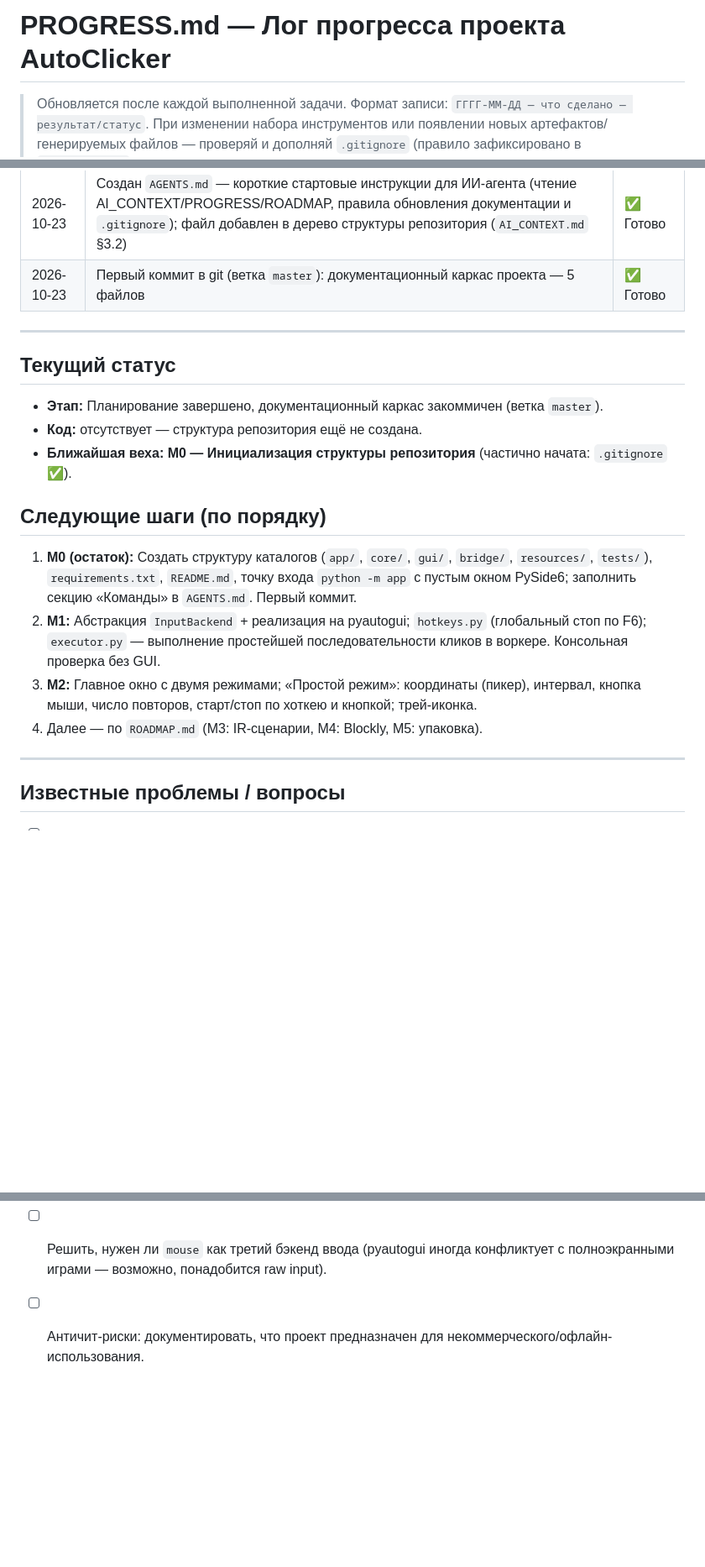
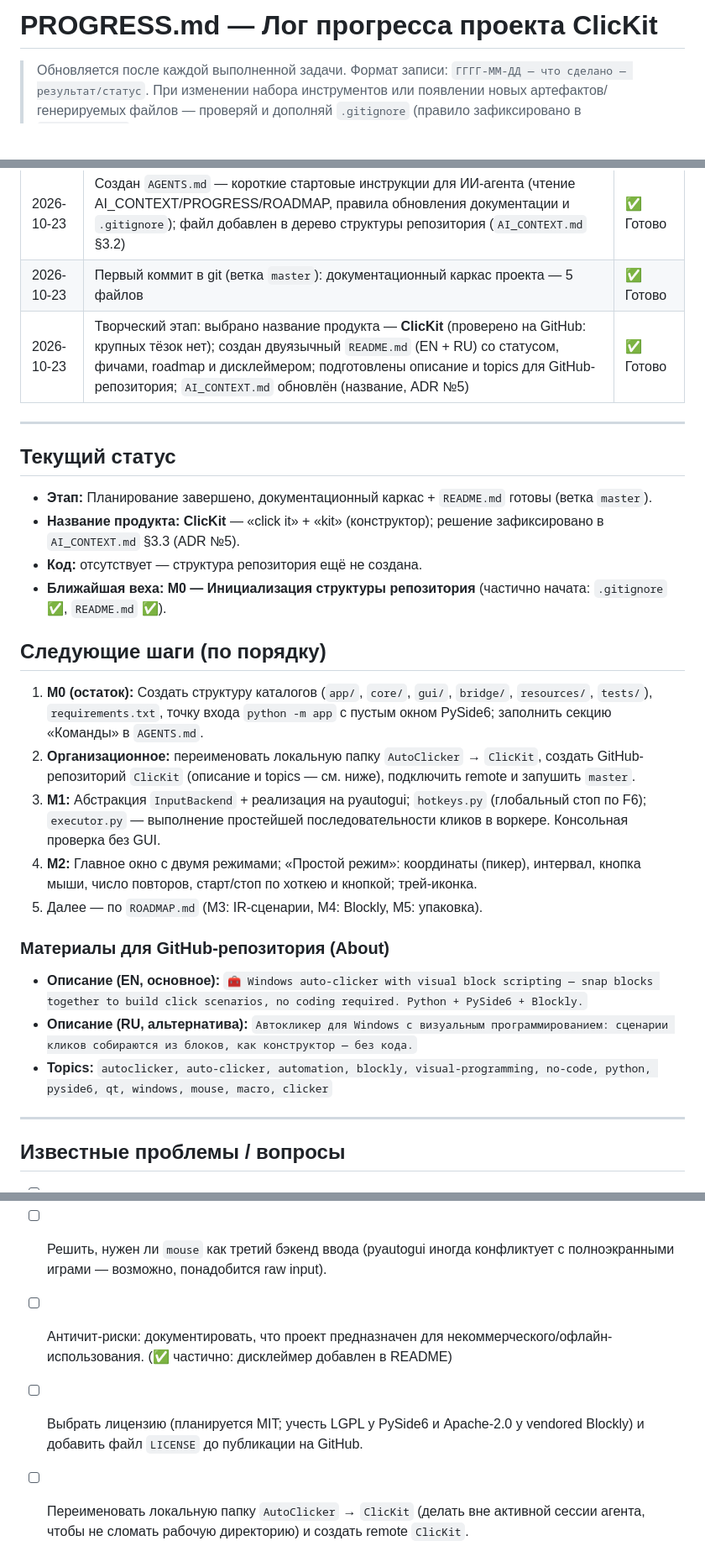
Before and after one commit to AkaDaka1/ClicKit, a Markdown page: PROGRESS.md, 3 parts joined by grey strips. Shown at 84% size. GitHub-like rendering; blank space fills up the shorter version.

Commit message:
docs: название продукта ClicKit - двуязычный README, описание GitHub-репозитория

```diff
--- a/PROGRESS.md
+++ b/PROGRESS.md
@@ -1,4 +1,4 @@
-# PROGRESS.md — Лог прогресса проекта AutoClicker
+# PROGRESS.md — Лог прогресса проекта ClicKit
 
 > Обновляется после каждой выполненной задачи. Формат записи:
 > `ГГГГ-ММ-ДД — что сделано — результат/статус`.
@@ -15,26 +15,36 @@
 | 2026-10-23 | Создан `.gitignore` (Python, venv, тесты/линтеры, PyInstaller, логи, секреты, IDE, артефакты ОС); правило «держать `.gitignore` актуальным» внесено в `AI_CONTEXT.md` (шапка + §4) и в шапку `PROGRESS.md` | ✅ Готово |
 | 2026-10-23 | Создан `AGENTS.md` — короткие стартовые инструкции для ИИ-агента (чтение AI_CONTEXT/PROGRESS/ROADMAP, правила обновления документации и `.gitignore`); файл добавлен в дерево структуры репозитория (`AI_CONTEXT.md` §3.2) | ✅ Готово |
 | 2026-10-23 | Первый коммит в git (ветка `master`): документационный каркас проекта — 5 файлов | ✅ Готово |
+| 2026-10-23 | Творческий этап: выбрано название продукта — **ClicKit** (проверено на GitHub: крупных тёзок нет); создан двуязычный `README.md` (EN + RU) со статусом, фичами, roadmap и дисклеймером; подготовлены описание и topics для GitHub-репозитория; `AI_CONTEXT.md` обновлён (название, ADR №5) | ✅ Готово |
 
 ---
 
 ## Текущий статус
 
-- **Этап:** Планирование завершено, документационный каркас закоммичен (ветка `master`).
+- **Этап:** Планирование завершено, документационный каркас + `README.md` готовы (ветка `master`).
+- **Название продукта:** **ClicKit** — «click it» + «kit» (конструктор); решение зафиксировано в `AI_CONTEXT.md` §3.3 (ADR №5).
 - **Код:** отсутствует — структура репозитория ещё не создана.
-- **Ближайшая веха:** **M0 — Инициализация структуры репозитория** (частично начата: `.gitignore` ✅).
+- **Ближайшая веха:** **M0 — Инициализация структуры репозитория** (частично начата: `.gitignore` ✅, `README.md` ✅).
 
 ## Следующие шаги (по порядку)
 
 1. **M0 (остаток):** Создать структуру каталогов (`app/`, `core/`, `gui/`, `bridge/`,
-   `resources/`, `tests/`), `requirements.txt`, `README.md`,
-   точку входа `python -m app` с пустым окном PySide6; заполнить секцию «Команды» в `AGENTS.md`. Первый коммит.
-2. **M1:** Абстракция `InputBackend` + реализация на pyautogui; `hotkeys.py`
+   `resources/`, `tests/`), `requirements.txt`,
+   точку входа `python -m app` с пустым окном PySide6; заполнить секцию «Команды» в `AGENTS.md`.
+2. **Организационное:** переименовать локальную папку `AutoClicker` → `ClicKit`,
+   создать GitHub-репозиторий `ClicKit` (описание и topics — см. ниже), подключить remote и запушить `master`.
+3. **M1:** Абстракция `InputBackend` + реализация на pyautogui; `hotkeys.py`
    (глобальный стоп по F6); `executor.py` — выполнение простейшей последовательности
    кликов в воркере. Консольная проверка без GUI.
-3. **M2:** Главное окно с двумя режимами; «Простой режим»: координаты (пикер),
+4. **M2:** Главное окно с двумя режимами; «Простой режим»: координаты (пикер),
    интервал, кнопка мыши, число повторов, старт/стоп по хоткею и кнопкой; трей-иконка.
-4. Далее — по `ROADMAP.md` (M3: IR-сценарии, M4: Blockly, M5: упаковка).
+5. Далее — по `ROADMAP.md` (M3: IR-сценарии, M4: Blockly, M5: упаковка).
+
+### Материалы для GitHub-репозитория (About)
+
+- **Описание (EN, основное):** `🧰 Windows auto-clicker with visual block scripting — snap blocks together to build click scenarios, no coding required. Python + PySide6 + Blockly.`
+- **Описание (RU, альтернатива):** `Автокликер для Windows с визуальным программированием: сценарии кликов собираются из блоков, как конструктор — без кода.`
+- **Topics:** `autoclicker, auto-clicker, automation, blockly, visual-programming, no-code, python, pyside6, qt, windows, mouse, macro, clicker`
 
 ---
 
@@ -45,4 +55,8 @@
 - [ ] Решить, нужен ли `mouse` как третий бэкенд ввода (pyautogui иногда
       конфликтует с полноэкранными играми — возможно, понадобится raw input).
 - [ ] Античит-риски: документировать, что проект предназначен для
-      некоммерческого/офлайн-использования.
+      некоммерческого/офлайн-использования. (✅ частично: дисклеймер добавлен в README)
+- [ ] Выбрать лицензию (планируется MIT; учесть LGPL у PySide6 и Apache-2.0
+      у vendored Blockly) и добавить файл `LICENSE` до публикации на GitHub.
+- [ ] Переименовать локальную папку `AutoClicker` → `ClicKit` (делать вне активной
+      сессии агента, чтобы не сломать рабочую директорию) и создать remote `ClicKit`.
```
Also changed, not shown: AI_CONTEXT.md (+9 -4 lines), README.md (added, +196 -0 lines).
